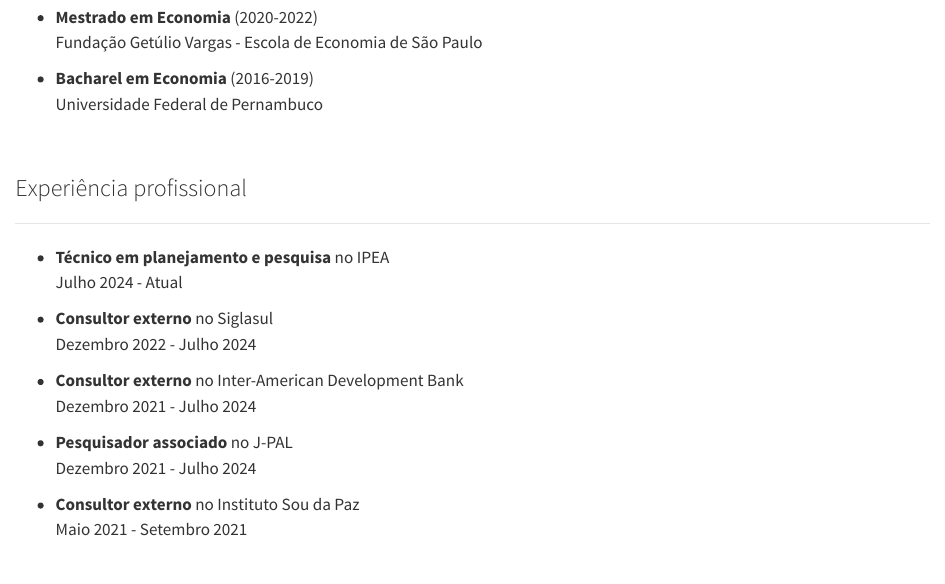
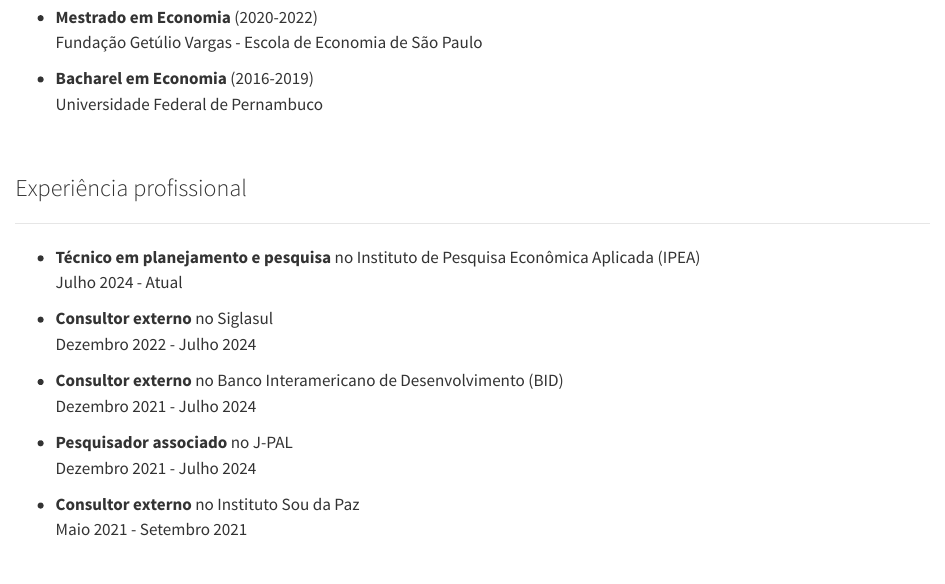
Before and after one commit to filipemsc/filipemsc.github.io, a Quarto document (about.qmd): the page in a window 1100 px wide, from 210 px down. Rendered offline with R 4.5, knitr and Pandoc in place of Quarto, with nearby package versions.

Commit message:
atualizacao 2

```diff
--- a/about.qmd
+++ b/about.qmd
@@ -18,13 +18,13 @@
 
 ------------------------------------------------------------------------
 
--   **Técnico em planejamento e pesquisa** no IPEA\
+-   **Técnico em planejamento e pesquisa** no Instituto de Pesquisa Econômica Aplicada (IPEA)\
     Julho 2024 - Atual
 
 -   **Consultor externo** no Siglasul\
     Dezembro 2022 - Julho 2024
 
--   **Consultor externo** no Inter-American Development Bank\
+-   **Consultor externo** no Banco Interamericano de Desenvolvimento (BID)\
     Dezembro 2021 - Julho 2024
 
 -   **Pesquisador associado** no J-PAL\
```
